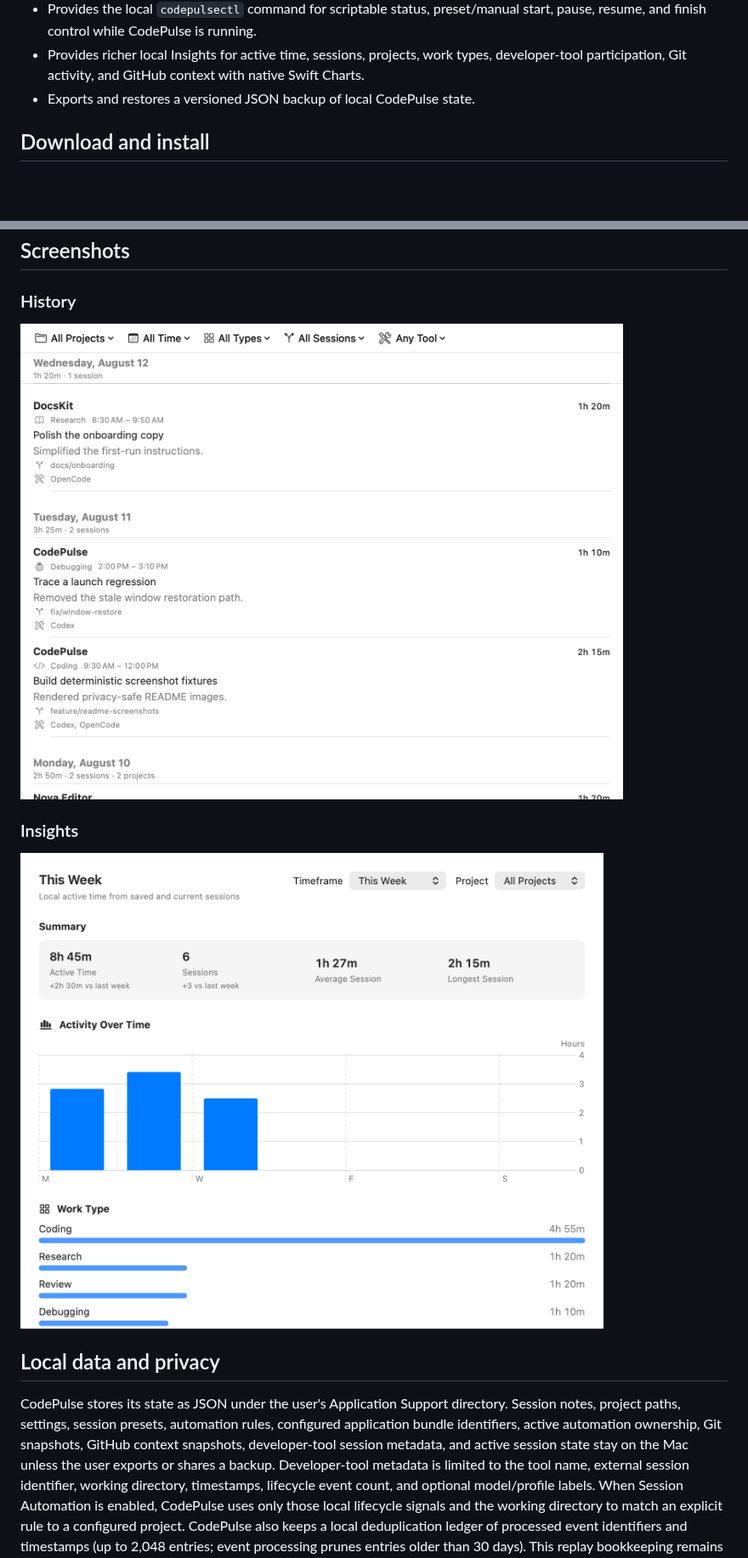
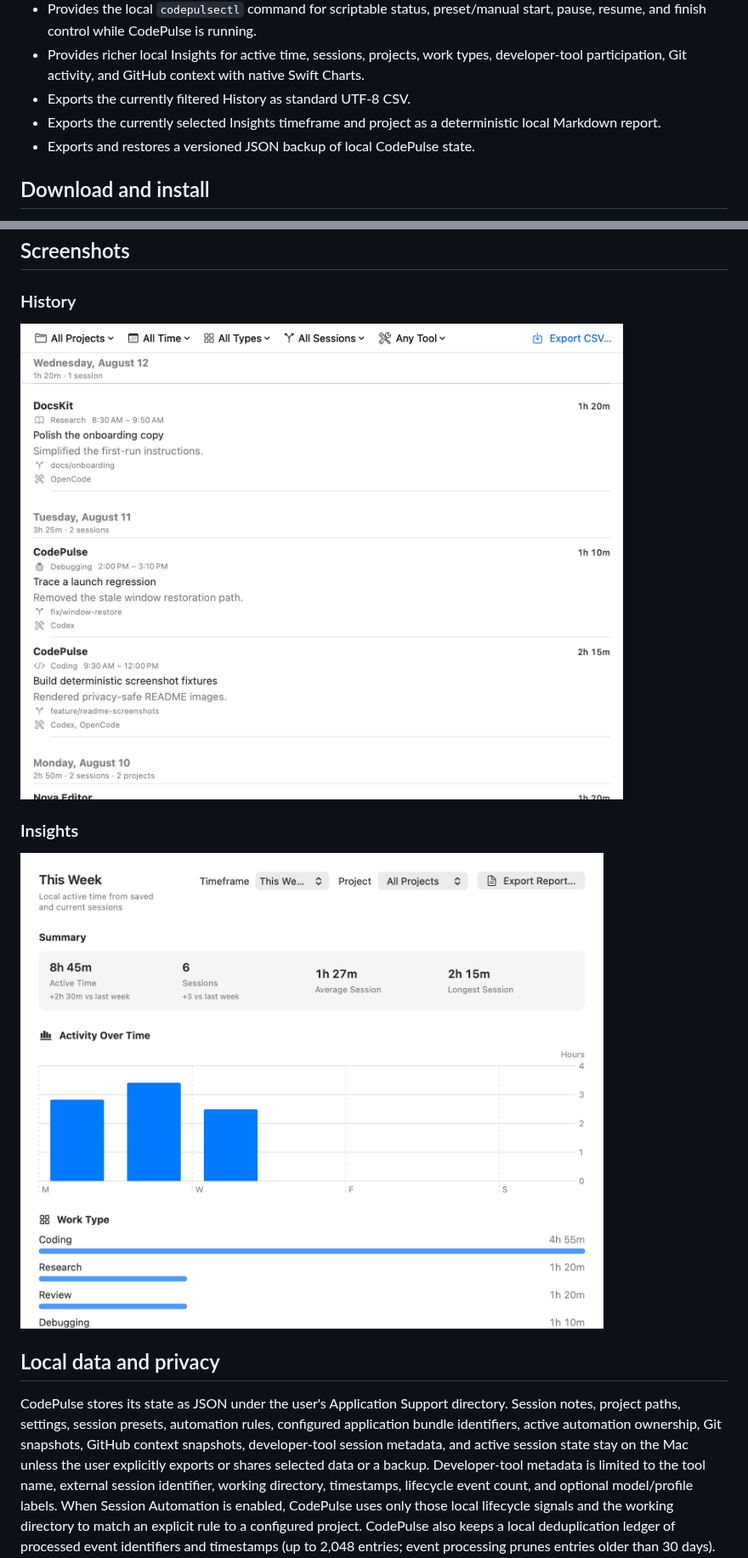
Before and after one commit to joewolly/codepulse, a Markdown page: README.md, 2 parts joined by grey strips. Shown at 85% size. GitHub-like rendering; pictures changed too: docs/images/history.png, docs/images/insights.png; blank space fills up the shorter version.

Commit message:
docs: document csv and markdown exports

```diff
--- a/README.md
+++ b/README.md
@@ -39,6 +39,9 @@ read-only repository, pull request, and developer-tool metadata.
 - Provides richer local Insights for active time, sessions, projects, work types,
   developer-tool participation, Git activity, and GitHub context with native
   Swift Charts.
+- Exports the currently filtered History as standard UTF-8 CSV.
+- Exports the currently selected Insights timeframe and project as a deterministic
+  local Markdown report.
 - Exports and restores a versioned JSON backup of local CodePulse state.
 
 ## Download and install
@@ -158,7 +174,8 @@ CodePulse stores its state as JSON under the user's Application Support
 directory. Session notes, project paths, settings, session presets, automation
 rules, configured application bundle identifiers, active automation ownership,
 Git snapshots, GitHub context snapshots, developer-tool session metadata, and
-active session state stay on the Mac unless the user exports or shares a backup.
+active session state stay on the Mac unless the user explicitly exports or
+shares selected data or a backup.
 Developer-tool metadata is limited to the tool name,
 external session identifier, working directory, timestamps, lifecycle event
 count, and optional model/profile labels. When Session Automation is enabled,
```
Also changed, not shown: other parts of README.md (+13 -0 lines), PRIVACY.md (+15 -0 lines).
